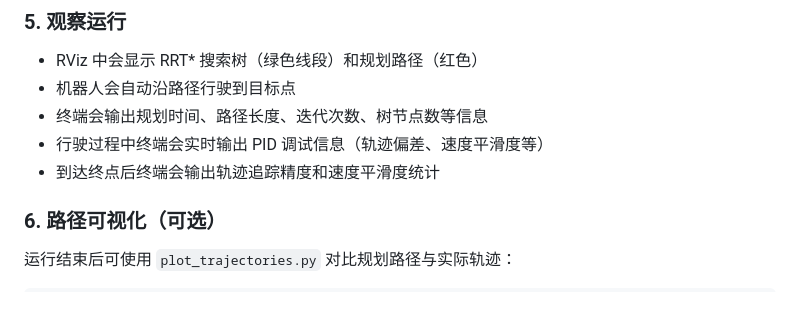
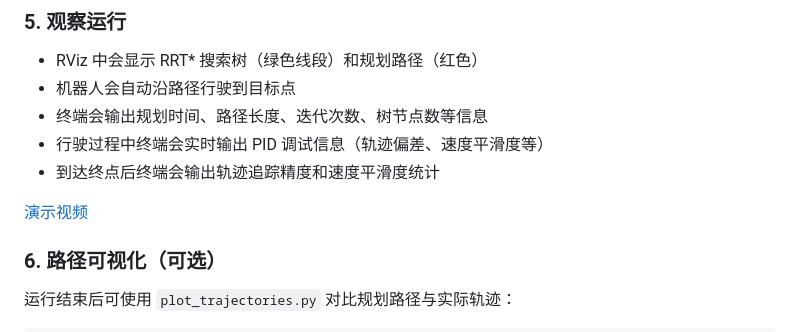
Before and after one commit to yi-qi7/robot_homework, a Markdown page: README.md, the part around the change. GitHub-like rendering; blank space fills up the shorter version.

Commit message:
Add demonstration video link to README
Added a link to the demonstration video in the README.

```diff
--- a/README.md
+++ b/README.md
@@ -64,6 +64,8 @@ roslaunch turtle obs_world.launch
 - 行驶过程中终端会实时输出 PID 调试信息（轨迹偏差、速度平滑度等）
 - 到达终点后终端会输出轨迹追踪精度和速度平滑度统计
 
+[演示视频](演示视频.mp4)
+
 ### 6. 路径可视化（可选）
 
 运行结束后可使用 `plot_trajectories.py` 对比规划路径与实际轨迹：
```
